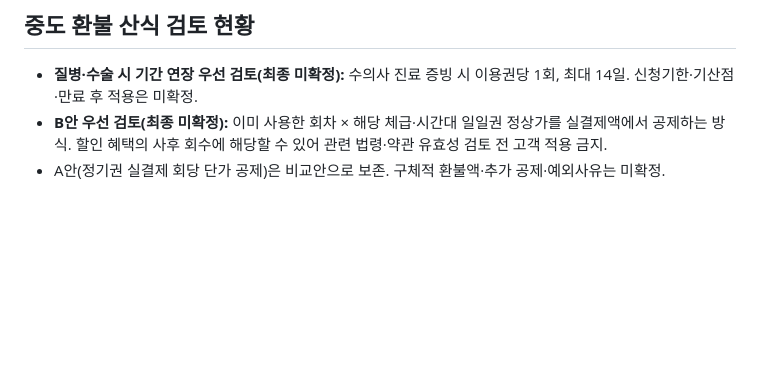
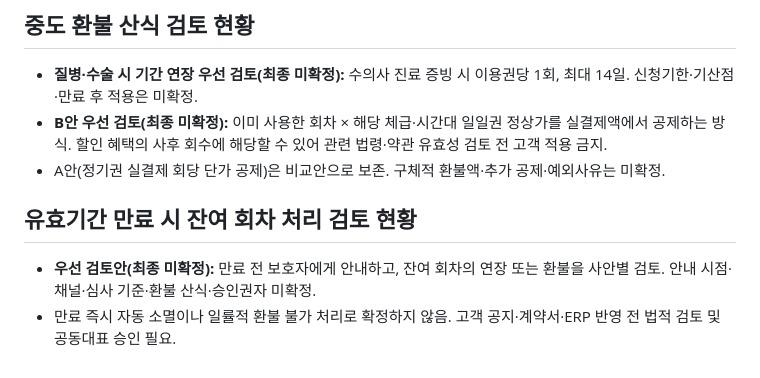
Before and after one commit to mungtheland/mungtheland-erp, a Markdown page: docs/proposed-pricing-and-trial-pass.md, the part around the change. Rendered like a GitHub page; blank space fills up the shorter version.

Commit message:
Record provisional pre-expiry notice and individual extension/refund review

```diff
--- a/docs/proposed-pricing-and-trial-pass.md
+++ b/docs/proposed-pricing-and-trial-pass.md
@@ -74,3 +74,7 @@
 - **질병·수술 시 기간 연장 우선 검토(최종 미확정):** 수의사 진료 증빙 시 이용권당 1회, 최대 14일. 신청기한·기산점·만료 후 적용은 미확정.
 - **B안 우선 검토(최종 미확정):** 이미 사용한 회차 × 해당 체급·시간대 일일권 정상가를 실결제액에서 공제하는 방식. 할인 혜택의 사후 회수에 해당할 수 있어 관련 법령·약관 유효성 검토 전 고객 적용 금지.
 - A안(정기권 실결제 회당 단가 공제)은 비교안으로 보존. 구체적 환불액·추가 공제·예외사유는 미확정.
+
+## 유효기간 만료 시 잔여 회차 처리 검토 현황
+- **우선 검토안(최종 미확정):** 만료 전 보호자에게 안내하고, 잔여 회차의 연장 또는 환불을 사안별 검토. 안내 시점·채널·심사 기준·환불 산식·승인권자 미확정.
+- 만료 즉시 자동 소멸이나 일률적 환불 불가 처리로 확정하지 않음. 고객 공지·계약서·ERP 반영 전 법적 검토 및 공동대표 승인 필요.
```
